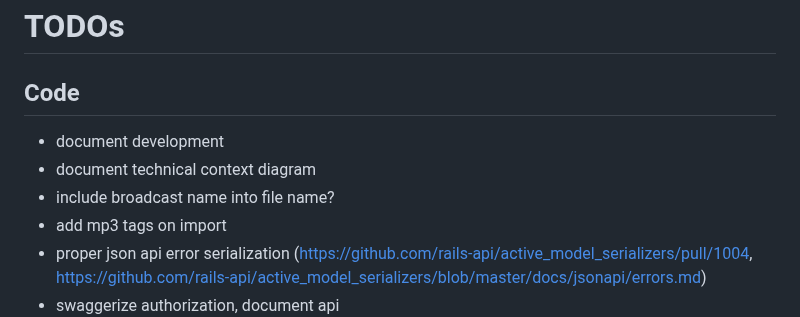
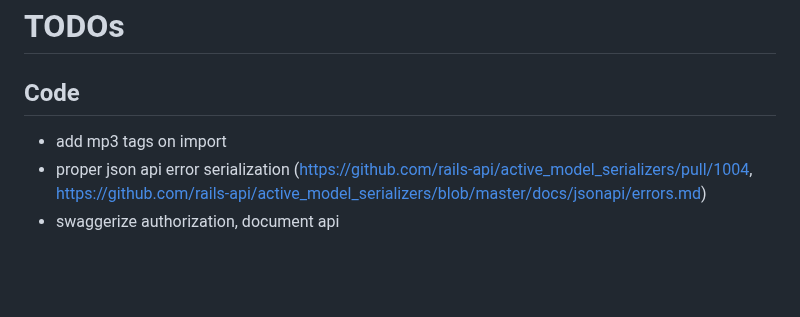
Before and after one commit to radiorabe/raar, a Markdown page: TODO.md, the part around the change. GitHub-like rendering; blank space fills up the shorter version.

```diff
--- a/TODO.md
+++ b/TODO.md
@@ -2,9 +2,6 @@
 
 ## Code
 
-* document development
-* document technical context diagram
-* include broadcast name into file name?
 * add mp3 tags on import
 * proper json api error serialization (https://github.com/rails-api/active_model_serializers/pull/1004,
   https://github.com/rails-api/active_model_serializers/blob/master/docs/jsonapi/errors.md)
```
Also changed, not shown: doc/architecture.md (+28 -5 lines), doc/raar_context.png (added), 3 other files.
